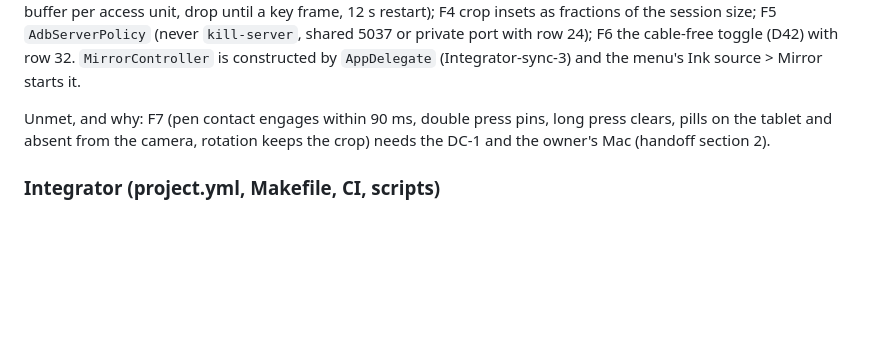
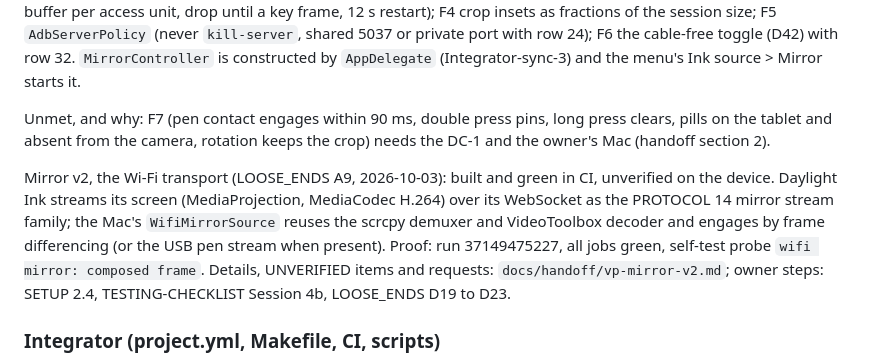
Before and after one commit to 12twelve12hi/daylight-control-your-mac, a Markdown page: whiteboard-camera/docs/STATUS.md, the part around the change. GitHub-like rendering; blank space fills up the shorter version.

Commit message:
docs: Mirror v2 handoff (vp-mirror-v2.md) and STATUS F
The handoff records what was built, acceptance with the proving run
37149475227, UNVERIFIED tablet APIs with fallbacks, battery and thermal
notes, decisions, and requests for the Platform and Review 2 VPs.
Documentation only; proven by the golden job.

Co-Authored-By: Claude Opus 5.5 <noreply@anthropic.com>
Claude-Session: https://claude.ai/code/session_019GHJ1BKqKWzy7MpULBFFpp

```diff
--- a/whiteboard-camera/docs/STATUS.md
+++ b/whiteboard-camera/docs/STATUS.md
@@ -55,6 +55,8 @@ Unmet, and why: the device half of E6 (what the inverted pen reports, `FLAG_CANC
 Done (verified in the kit-linux and mac logs: every Kit Mirror test on both platforms, 50 `DaylightTests/Mirror` tests green including the six `H264DecoderTests` on the runner's VideoToolbox): F1 demuxer, Annex-B, evdev, stylus machine, side-button gestures, adb parsers; F2 the exact scrcpy 4.1 launch line, dummy byte with retries, forward removed after connecting, child terminated on stop (`ScrcpySessionTests` against a loopback server); F3 the VideoToolbox decoder (SPS/PPS, NAL length 4, BGRA IOSurface Metal-compatible output, format change, fresh block buffer per access unit, drop until a key frame, 12 s restart); F4 crop insets as fractions of the session size; F5 `AdbServerPolicy` (never `kill-server`, shared 5037 or private port with row 24); F6 the cable-free toggle (D42) with row 32. `MirrorController` is constructed by `AppDelegate` (Integrator-sync-3) and the menu's Ink source > Mirror starts it.
 
 Unmet, and why: F7 (pen contact engages within 90 ms, double press pins, long press clears, pills on the tablet and absent from the camera, rotation keeps the crop) needs the DC-1 and the owner's Mac (handoff section 2).
+
+Mirror v2, the Wi-Fi transport (LOOSE_ENDS A9, 2026-10-03): built and green in CI, unverified on the device. Daylight Ink streams its screen (MediaProjection, MediaCodec H.264) over its WebSocket as the PROTOCOL 14 mirror stream family; the Mac's `WifiMirrorSource` reuses the scrcpy demuxer and VideoToolbox decoder and engages by frame differencing (or the USB pen stream when present). Proof: run 37149475227, all jobs green, self-test probe `wifi mirror: composed frame`. Details, UNVERIFIED items and requests: `docs/handoff/vp-mirror-v2.md`; owner steps: SETUP 2.4, TESTING-CHECKLIST Session 4b, LOOSE_ENDS D19 to D23.
 
 ### Integrator (project.yml, Makefile, CI, scripts)
 
```
Also changed, not shown: 1 other file.
